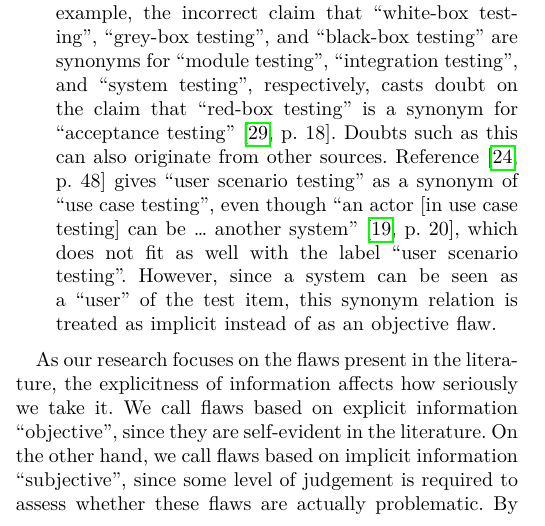
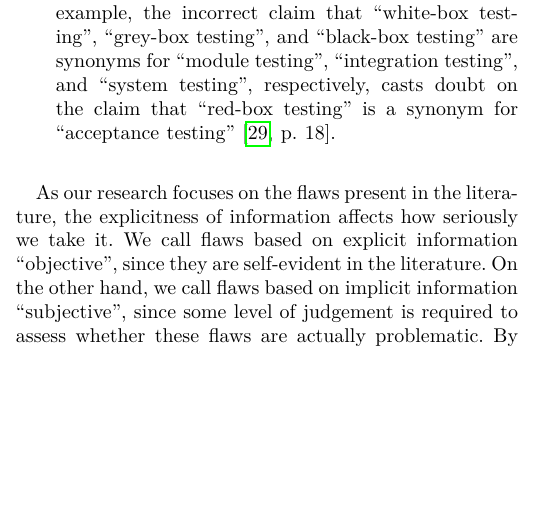
Before and after one commit to samm82/TestingTesting, a LaTeX paper (paper.tex, which reads chapters/02_terminology.tex): part of one column of page 6 of 25, cut so that both start at the same text, the shorter picture padded with empty space. The pictures show the PDF file paper.pdf that the author committed with the source.

Commit message:
Omit extra examples of implicit information for brevity; #173

```diff
--- a/chapters/02_terminology.tex
+++ b/chapters/02_terminology.tex
@@ -581,15 +581,16 @@ them when performing later analysis \impKeywordsCode{}:
           \phantomsection{}\label{imp-case-four}~\\ \fi
           This happens when there is reason to doubt the information provided.
           If a source claims one thing that is not true, related claims lose
-          credibility. For example, \redBoxFlaw*{} Doubts such as this
-          can also originate from other sources. \refHelper
-          \citet[p.~48]{Kam2008} gives ``user scenario testing'' as a synonym
-          of ``use case testing'', even though ``an actor [in use case testing]
-          can be \dots{} another system'' \citep[p.~20]{IEEE2021}, which does
-          not fit as well with the label ``user scenario testing''. However,
-          since a system can be seen as a ``user'' of the test item, this
-          synonym relation is treated as implicit instead of as an objective
-          flaw.
+          credibility. For example, \redBoxFlaw*{}
+          %   Doubts such as this
+          %   can also originate from other sources. \refHelper
+          %   \citet[p.~48]{Kam2008} gives ``user scenario testing'' as a synonym
+          %   of ``use case testing'', even though ``an actor [in use case testing]
+          %   can be \dots{} another system'' \citep[p.~20]{IEEE2021}, which does
+          %   not fit as well with the label ``user scenario testing''. However,
+          %   since a system can be seen as a ``user'' of the test item, this
+          %   synonym relation is treated as implicit instead of as an objective
+          %   flaw.
 \end{description}
 
 As our research focuses on the flaws present in the literature, the
```
Also changed, not shown: paper.pdf, thesis.pdf, chapters/02_terminology.tex (12 more changed lines).
